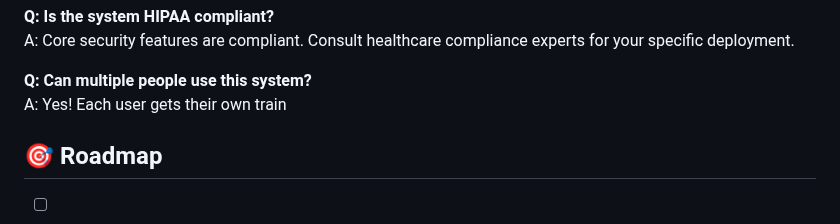
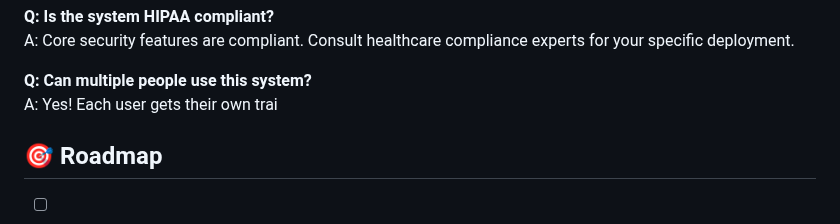
Before and after one commit to VedaShivayogi/Healthcare-Face-Recognition-Login-System, a Markdown page: README.md, the part around the change. Rendered like a GitHub page.

```diff
--- a/README.md
+++ b/README.md
@@ -439,7 +439,7 @@ A: Yes! Multiple formats supported: Excel, PDF, JSON.
 A: Core security features are compliant. Consult healthcare compliance experts for your specific deployment.
 
 **Q: Can multiple people use this system?**
-A: Yes! Each user gets their own train
+A: Yes! Each user gets their own trai
 
 ## 🎯 Roadmap
 
```
